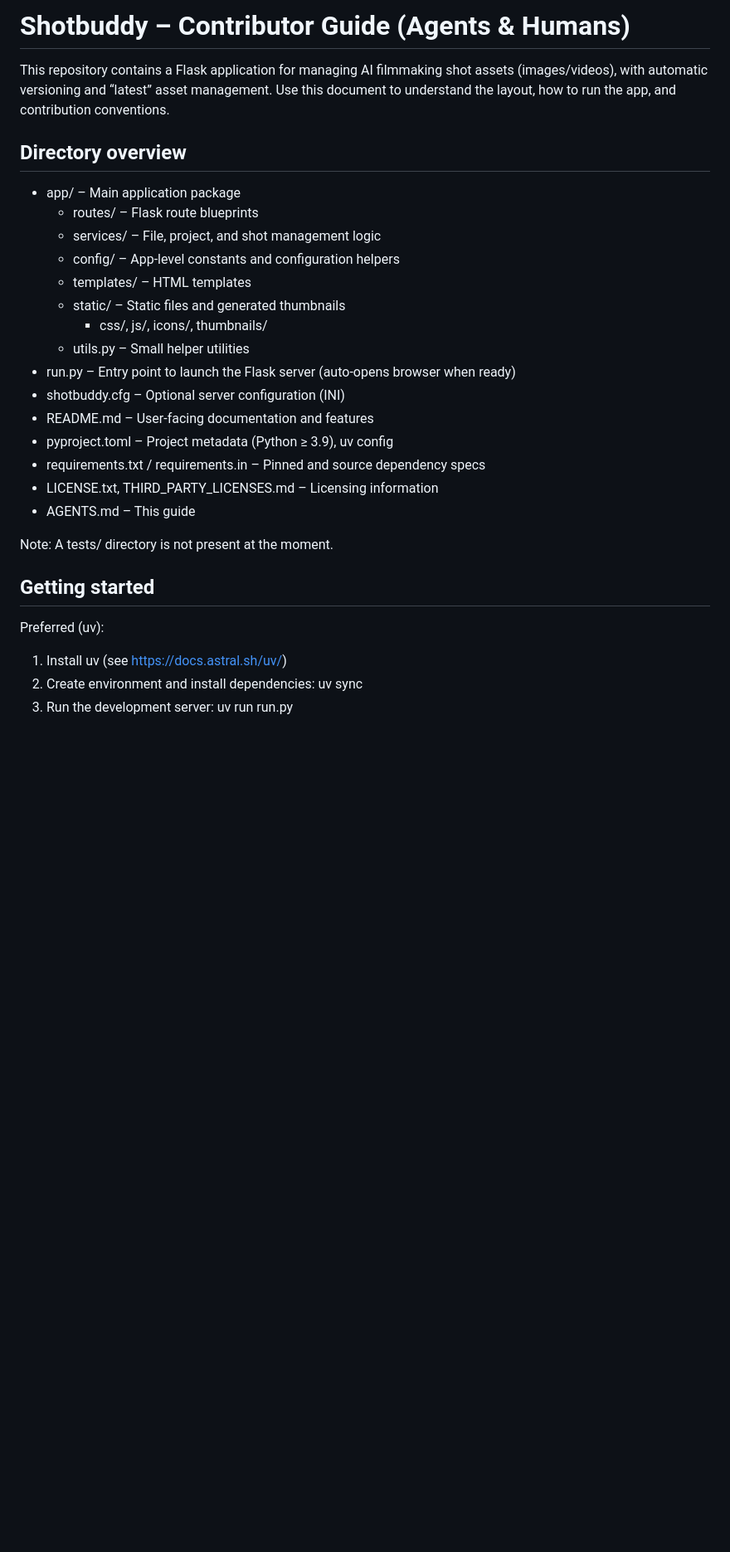
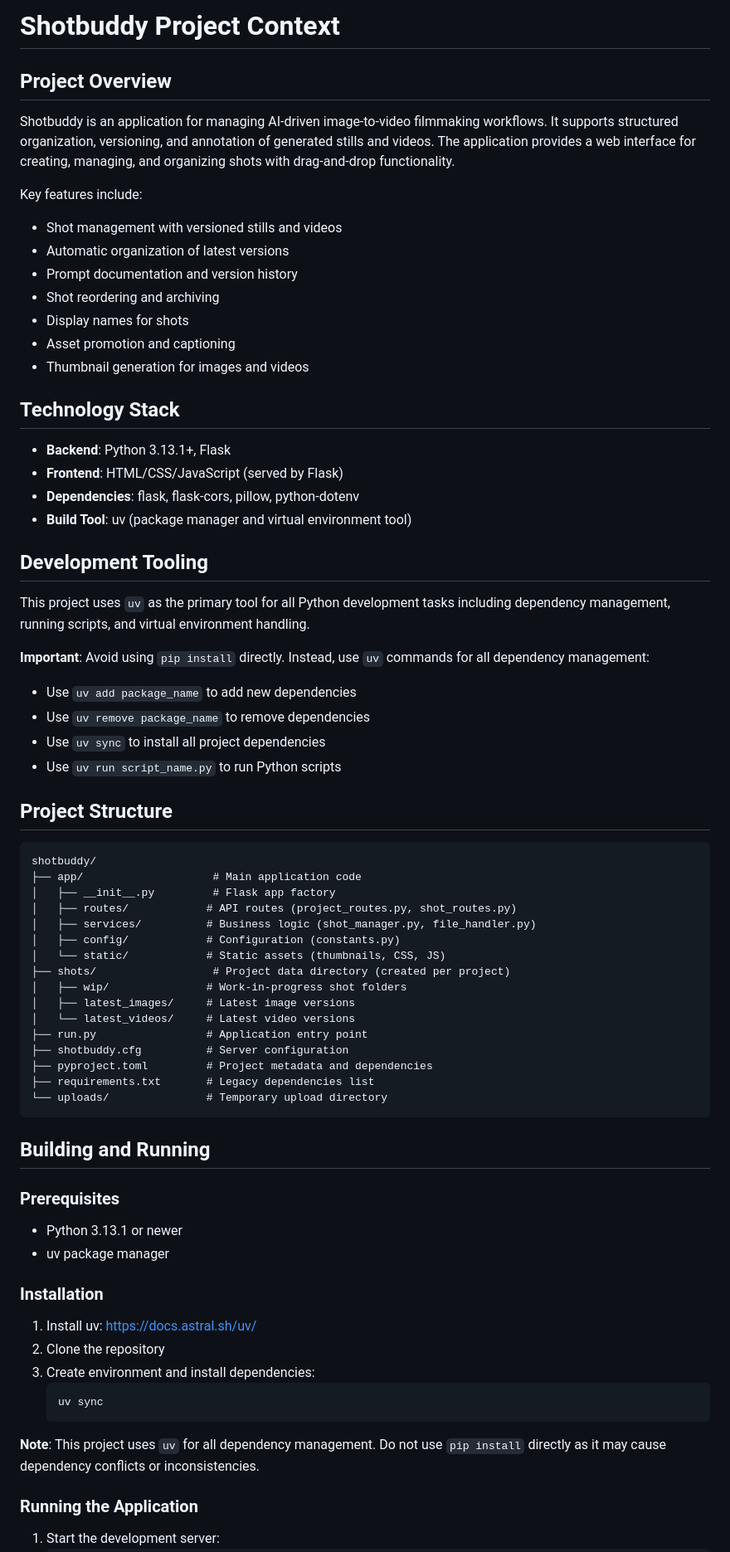
Before and after one commit to taruma/shotbuddy, a Markdown page: AGENTS.md, the part around the change printed below. Shown: that part at 83% size. Rendered like a GitHub page; blank space fills up the shorter version.

````diff
--- a/AGENTS.md
+++ b/AGENTS.md
@@ -1,32 +1,69 @@
-# Shotbuddy – Contributor Guide (Agents & Humans)
+# Shotbuddy Project Context
 
-This repository contains a Flask application for managing AI filmmaking shot assets (images/videos), with automatic versioning and “latest” asset management. Use this document to understand the layout, how to run the app, and contribution conventions.
+## Project Overview
+Shotbuddy is an application for managing AI-driven image-to-video filmmaking workflows. It supports structured organization, versioning, and annotation of generated stills and videos. The application provides a web interface for creating, managing, and organizing shots with drag-and-drop functionality.
 
-## Directory overview
+Key features include:
+- Shot management with versioned stills and videos
+- Automatic organization of latest versions
+- Prompt documentation and version history
+- Shot reordering and archiving
+- Display names for shots
+- Asset promotion and captioning
+- Thumbnail generation for images and videos
 
-- app/ – Main application package
-  - routes/ – Flask route blueprints
-  - services/ – File, project, and shot management logic
-  - config/ – App-level constants and configuration helpers
-  - templates/ – HTML templates
-  - static/ – Static files and generated thumbnails
-    - css/, js/, icons/, thumbnails/
-  - utils.py – Small helper utilities
-- run.py – Entry point to launch the Flask server (auto-opens browser when ready)
-- shotbuddy.cfg – Optional server configuration (INI)
-- README.md – User-facing documentation and features
-- pyproject.toml – Project metadata (Python ≥ 3.9), uv config
-- requirements.txt / requirements.in – Pinned and source dependency specs
-- LICENSE.txt, THIRD_PARTY_LICENSES.md – Licensing information
-- AGENTS.md – This guide
+## Technology Stack
+- **Backend**: Python 3.13.1+, Flask
+- **Frontend**: HTML/CSS/JavaScript (served by Flask)
+- **Dependencies**: flask, flask-cors, pillow, python-dotenv
+- **Build Tool**: uv (package manager and virtual environment tool)
 
-Note: A tests/ directory is not present at the moment.
+## Development Tooling
+This project uses `uv` as the primary tool for all Python development tasks including dependency management, running scripts, and virtual environment handling.
 
-## Getting started
+**Important**: Avoid using `pip install` directly. Instead, use `uv` commands for all dependency management:
+- Use `uv add package_name` to add new dependencies
+- Use `uv remove package_name` to remove dependencies
+- Use `uv sync` to install all project dependencies
+- Use `uv run script_name.py` to run Python scripts
 
-Preferred (uv):
-1) Install uv (see https://docs.astral.sh/uv/)
-2) Create environment and install dependencies:
+## Project Structure
+```
+shotbuddy/
+├── app/                    # Main application code
+│   ├── __init__.py         # Flask app factory
+│   ├── routes/            # API routes (project_routes.py, shot_routes.py)
+│   ├── services/          # Business logic (shot_manager.py, file_handler.py)
+│   ├── config/            # Configuration (constants.py)
+│   └── static/            # Static assets (thumbnails, CSS, JS)
+├── shots/                  # Project data directory (created per project)
+│   ├── wip/               # Work-in-progress shot folders
+│   ├── latest_images/     # Latest image versions
+│   └── latest_videos/     # Latest video versions
+├── run.py                 # Application entry point
+├── shotbuddy.cfg          # Server configuration
+├── pyproject.toml         # Project metadata and dependencies
+├── requirements.txt       # Legacy dependencies list
+└── uploads/               # Temporary upload directory
+```
+
+## Building and Running
+
+### Prerequisites
+- Python 3.13.1 or newer
+- uv package manager
+
+### Installation
+1. Install uv: https://docs.astral.sh/uv/
+2. Clone the repository
+3. Create environment and install dependencies:
+   ```bash
    uv sync
-3) Run the development server:
+   ```
+
+**Note**: This project uses `uv` for all dependency management. Do not use `pip install` directly as it may cause dependency conflicts or inconsistencies.
+
+### Running the Application
+1. Start the development server:
+   ```bash
    uv run run.py
````
Also changed, not shown: other parts of AGENTS.md (+24 -60 lines).
